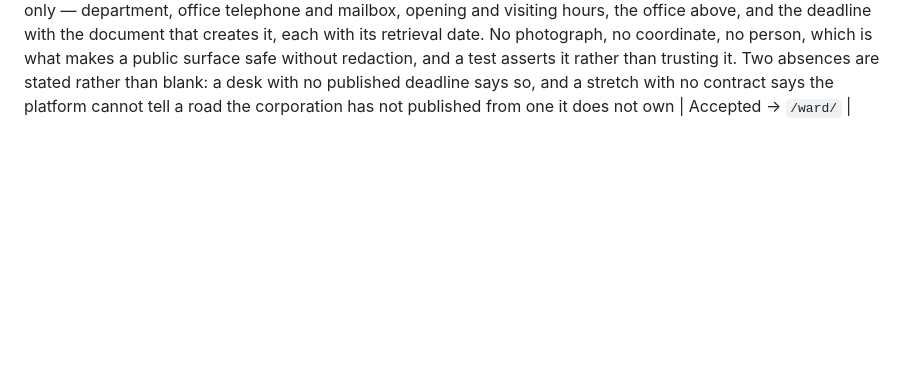
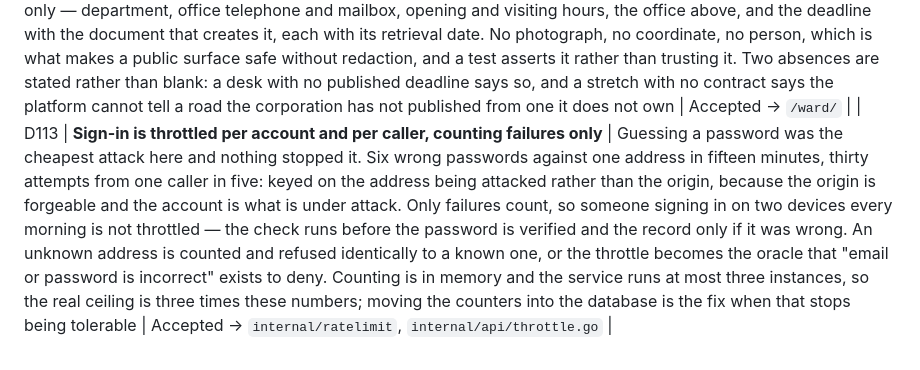
Before and after one commit to vinit-churi/tracesarkar, a Markdown page: docs/00-overview/05-decision-log.md, the part around the change. Rendered like a GitHub page; blank space fills up the shorter version.

Commit message:
docs: record the sign-in throttle
Co-Authored-By: Claude Opus 5 (1M context) <noreply@anthropic.com>

```diff
--- a/docs/00-overview/05-decision-log.md
+++ b/docs/00-overview/05-decision-log.md
@@ -190,3 +190,4 @@ plan:
 | D110 | **The surveyor records a landmark; the ward is resolved from it later** | `ward_ground_truth` exists to score what the jurisdiction resolver computes from a GPS fix, so it cannot be filled in from that same fix — a measurement that marks its own homework measures nothing. But almost nobody standing on a Mumbai street knows their lettered ward, and a guessed ground truth is worse than an absent one: it scores a correct answer as wrong and nobody can tell afterwards which points were sound. The field kit now asks where you are in words you can actually state, and the ward is established from that at a desk, from BMC's own maps, independently of the fix. The ward field remains, defaulted to "not sure" | Accepted → migration 0021, `internal/api/fieldkit` |
 | D111 | **The post is the addressee; the office's own contact is how you reach it** | Recording designations rather than names was right — a name has a short shelf life, and Nagrik's own author conceded on stage that his Bengaluru contacts predate a delimitation and he had never checked whether anyone answers. But a designation with no telephone, no mailbox and no visiting hours names who is responsible and gives a citizen no way to act. BMC publishes all of it in the same Section 4(1)(b) handbooks, attached to the post: an office landline, a role mailbox, the hours it is open, the hours the public may walk in, and the office it reports to. None of it is personal data and all of it survives a transfer. Recorded for waste and water supply; the two road rows are deliberately left null, because a telephone number guessed at is rung, nobody answers, and the citizen concludes the platform is wrong about everything else | Accepted → migration 0022, `internal/action` |
 | D112 | **The ward page is public, and carries nothing a citizen reported** | Three independent signals said the same thing — a Bengaluru signal map, Nagrik, and the judges watching it: value has to be visible before anyone signs in, and everything this project knew sat behind an auth wall. The page serves published facts about offices and obligations only — department, office telephone and mailbox, opening and visiting hours, the office above, and the deadline with the document that creates it, each with its retrieval date. No photograph, no coordinate, no person, which is what makes a public surface safe without redaction, and a test asserts it rather than trusting it. Two absences are stated rather than blank: a desk with no published deadline says so, and a stretch with no contract says the platform cannot tell a road the corporation has not published from one it does not own | Accepted → `/ward/` |
+| D113 | **Sign-in is throttled per account and per caller, counting failures only** | Guessing a password was the cheapest attack here and nothing stopped it. Six wrong passwords against one address in fifteen minutes, thirty attempts from one caller in five: keyed on the address being attacked rather than the origin, because the origin is forgeable and the account is what is under attack. Only failures count, so someone signing in on two devices every morning is not throttled — the check runs before the password is verified and the record only if it was wrong. An unknown address is counted and refused identically to a known one, or the throttle becomes the oracle that "email or password is incorrect" exists to deny. Counting is in memory and the service runs at most three instances, so the real ceiling is three times these numbers; moving the counters into the database is the fix when that stops being tolerable | Accepted → `internal/ratelimit`, `internal/api/throttle.go` |
```
Also changed, not shown: docs/00-overview/06-project-state.md (+0 -1 lines).
